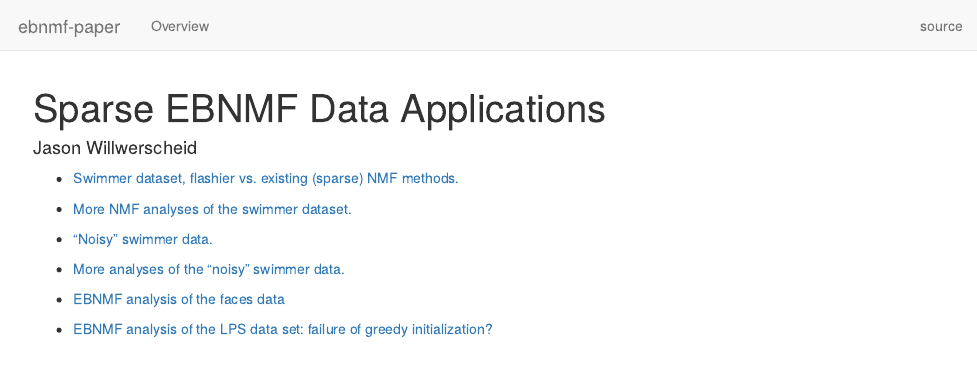
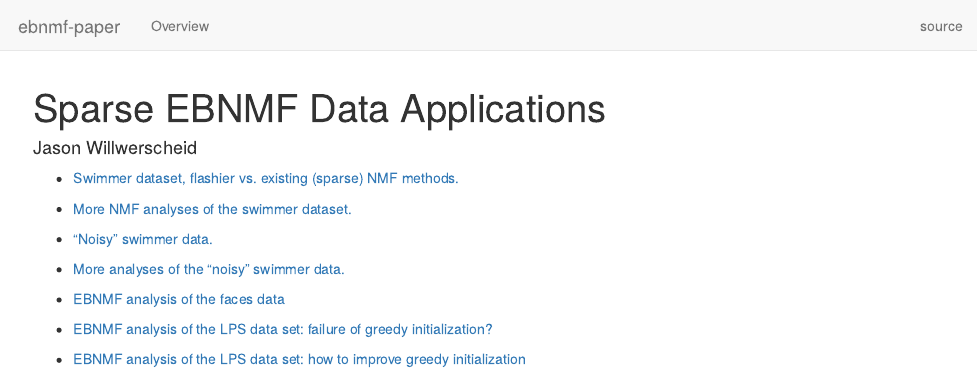
Before and after one commit to willwerscheid/ebnmf-paper, an R Markdown document (analysis/index.Rmd): the page in a window 1100 px wide, from its top. Rendered offline with R 4.5, knitr and Pandoc, with nearby package versions; drawn as R Markdown's standard HTML page in place of the format the file asks for.

Commit message:
wflow_publish("analysis/index.Rmd")

```diff
--- a/analysis/index.Rmd
+++ b/analysis/index.Rmd
@@ -22,3 +22,5 @@ output:
 * [EBNMF analysis of the faces data](sparse_faces.html)
 
 + [EBNMF analysis of the LPS data set: failure of greedy initialization?](lps_fail.html)
+
++ [EBNMF analysis of the LPS data set: how to improve greedy initialization](lps_fail_fix.html)
```
